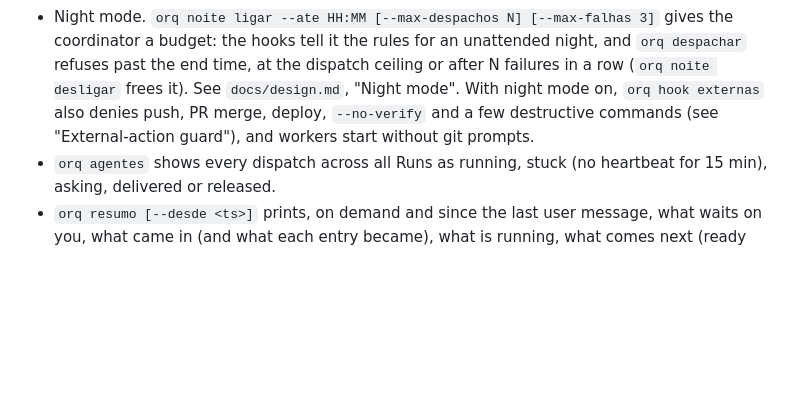
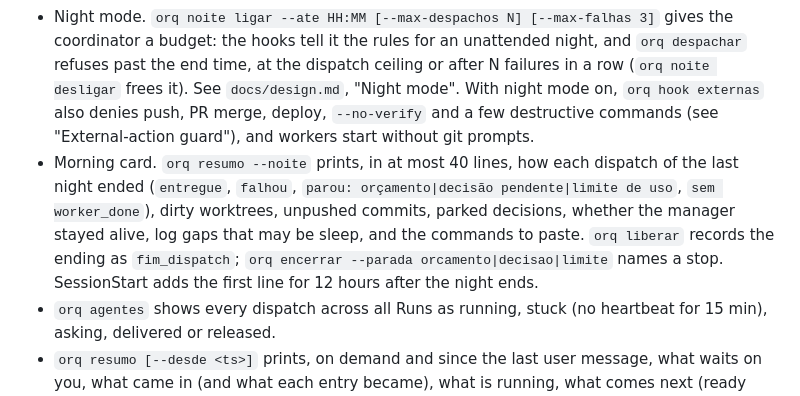
Before and after one commit to leodiegoo/orq, a Markdown page: README.md, the part around the change. GitHub-like rendering; blank space fills up the shorter version.

Commit message:
docs: describe the morning card and fim_dispatch

```diff
--- a/README.md
+++ b/README.md
@@ -69,6 +69,7 @@ Every state change is a line appended to `events.jsonl`. Open entries, live work
 - Agent manager. `orq gerente ligar|desligar|absorver` binds Runs to a separate terminal and rotates through several Runs, because Orca binds one Run per terminal.
 - `orq despachar` starts a worker with an explicit model and effort, renames its tab, records the dispatch and links the entry.
 - Night mode. `orq noite ligar --ate HH:MM [--max-despachos N] [--max-falhas 3]` gives the coordinator a budget: the hooks tell it the rules for an unattended night, and `orq despachar` refuses past the end time, at the dispatch ceiling or after N failures in a row (`orq noite desligar` frees it). See `docs/design.md`, "Night mode". With night mode on, `orq hook externas` also denies push, PR merge, deploy, `--no-verify` and a few destructive commands (see "External-action guard"), and workers start without git prompts.
+- Morning card. `orq resumo --noite` prints, in at most 40 lines, how each dispatch of the last night ended (`entregue`, `falhou`, `parou: orçamento|decisão pendente|limite de uso`, `sem worker_done`), dirty worktrees, unpushed commits, parked decisions, whether the manager stayed alive, log gaps that may be sleep, and the commands to paste. `orq liberar` records the ending as `fim_dispatch`; `orq encerrar --parada orcamento|decisao|limite` names a stop. SessionStart adds the first line for 12 hours after the night ends.
 - `orq agentes` shows every dispatch across all Runs as running, stuck (no heartbeat for 15 min), asking, delivered or released.
 - `orq resumo [--desde <ts>]` prints, on demand and since the last user message, what waits on you, what came in (and what each entry became), what is running, what comes next (ready and blocked tickets) and the decisions made. It is a command, not part of the per-prompt summary.
 - Delivery proof: when a `worker_done` cites commit shas, ingest checks them with `git` (worker worktree, then `ORQ_REPOS`, default this repo) and, for a cited PR URL, with `gh` when available. A missing commit or a dirty tree logs an `entrega` event, shown as "entrega sem commit" in `orq resumo` and `orq agentes`. It never blocks the worker.
```
Also changed, not shown: docs/design.md (+9 -0 lines).
